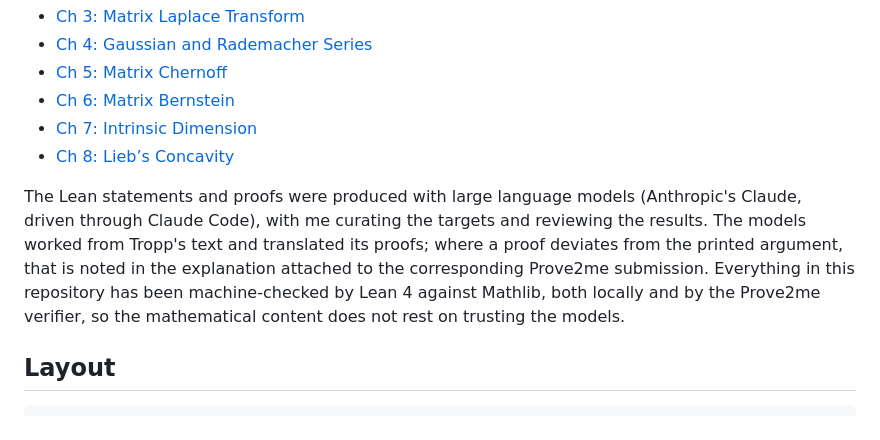
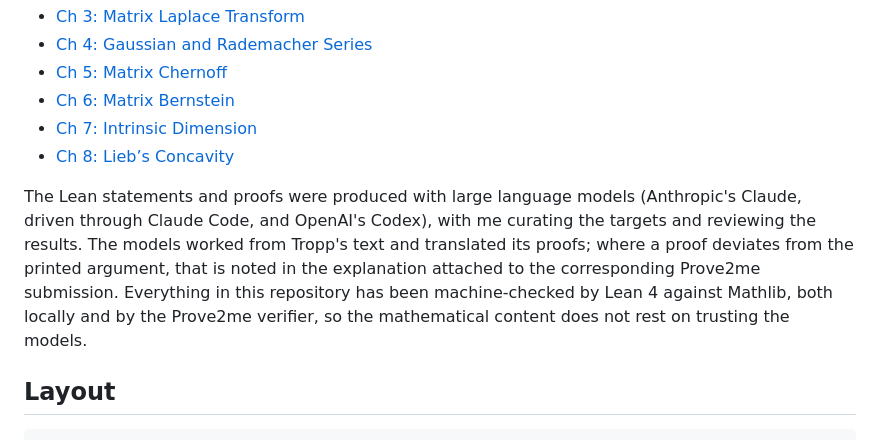
Before and after one commit to tchen-research/NLAlib, a Markdown page: README.md, the part around the change. GitHub-like rendering.

Commit message:
README: note that Codex was also used
Co-Authored-By: Claude Fable 5.1 <noreply@anthropic.com>

```diff
--- a/README.md
+++ b/README.md
@@ -18,7 +18,7 @@ This formalization was carried out on [Prove2me](https://prove2.me), a platform
 - [Ch 7: Intrinsic Dimension](https://prove2.me/missions/An_Introduction_to_Matrix_Concentration_Inequalities_Ch_7%3A_Intrinsic_Dimension)
 - [Ch 8: Lieb’s Concavity](https://prove2.me/missions/An_Introduction_to_Matrix_Concentration_Inequalities_Ch_8%3A_Lieb%E2%80%99s_Concavity)
 
-The Lean statements and proofs were produced with large language models (Anthropic's Claude, driven through Claude Code), with me curating the targets and reviewing the results. The models worked from Tropp's text and translated its proofs; where a proof deviates from the printed argument, that is noted in the explanation attached to the corresponding Prove2me submission. Everything in this repository has been machine-checked by Lean 4 against Mathlib, both locally and by the Prove2me verifier, so the mathematical content does not rest on trusting the models.
+The Lean statements and proofs were produced with large language models (Anthropic's Claude, driven through Claude Code, and OpenAI's Codex), with me curating the targets and reviewing the results. The models worked from Tropp's text and translated its proofs; where a proof deviates from the printed argument, that is noted in the explanation attached to the corresponding Prove2me submission. Everything in this repository has been machine-checked by Lean 4 against Mathlib, both locally and by the Prove2me verifier, so the mathematical content does not rest on trusting the models.
 
 ## Layout
 
```
